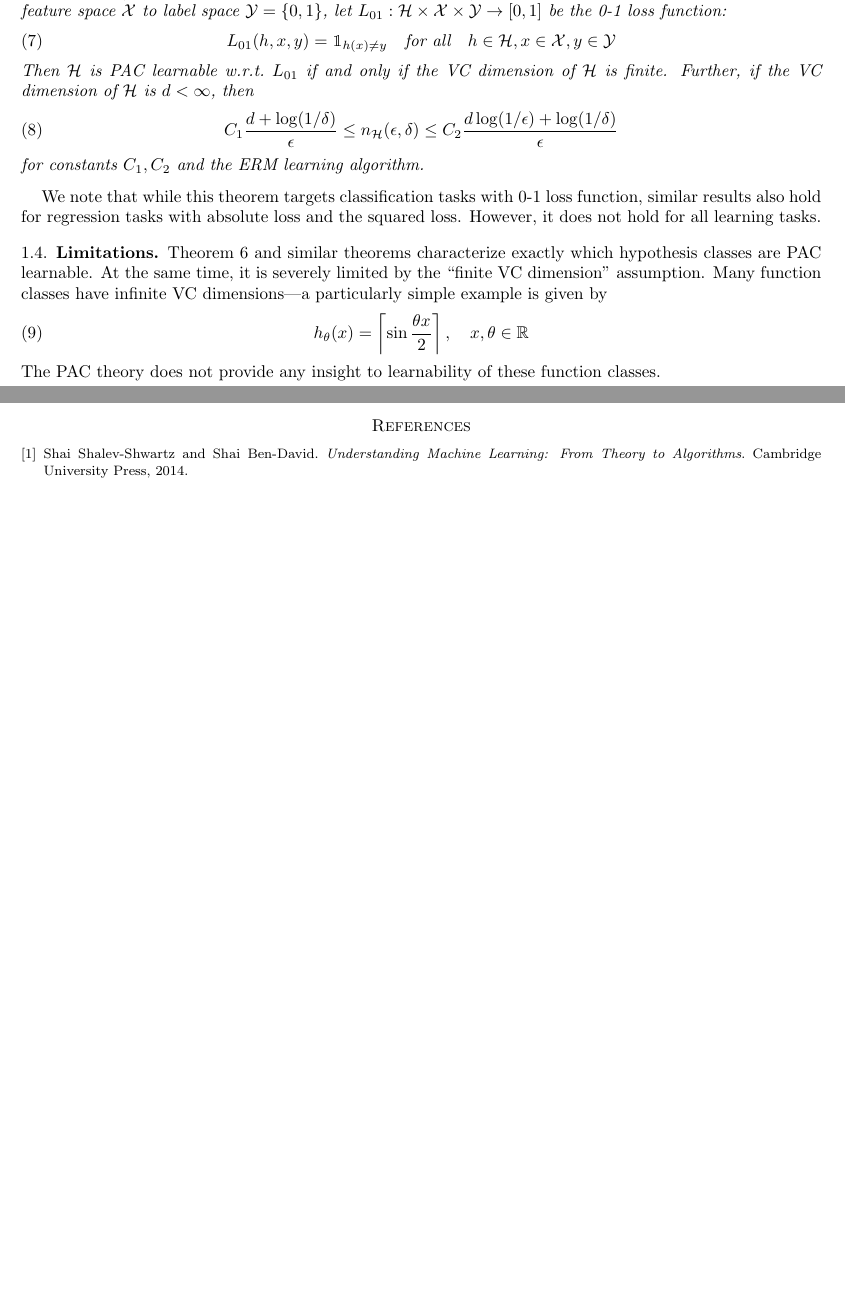
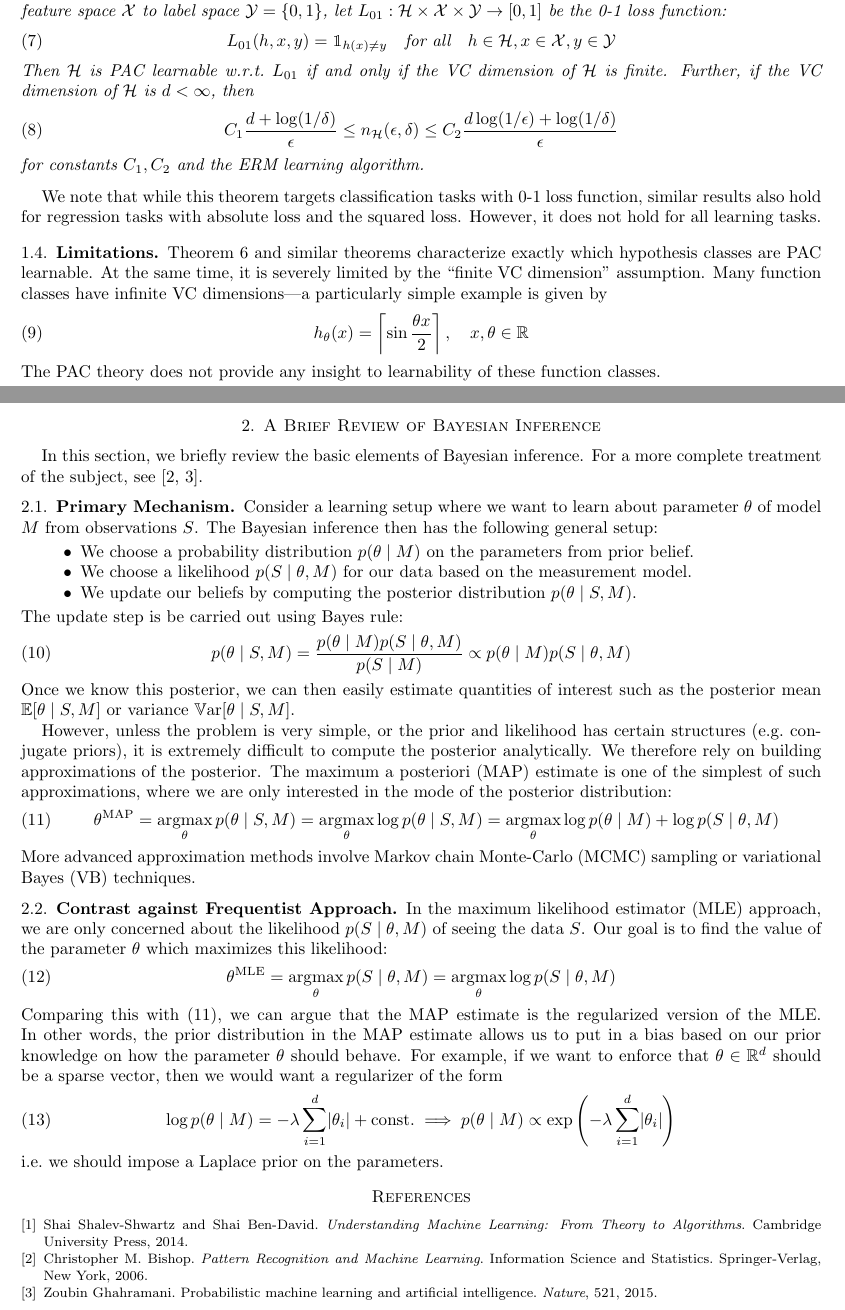
Before and after one commit to saibalde/math651proj, a LaTeX paper (report/main.tex, which reads report/sections/3-bayesian-inference.tex): two parts of pages 3 and 4 of 4, joined at a grey line, cut so that both start at the same text, the shorter picture padded with empty space. Compiled offline with pdfLaTeX.

Commit message:
Add the section on Bayesian inference

```diff
--- /dev/null
+++ b/report/sections/3-bayesian-inference.tex
@@ -0,0 +1,90 @@
+\section{A Brief Review of Bayesian Inference}
+
+In this section, we briefly review the basic elements of Bayesian inference. For
+a more complete treatment of the subject, see \cite{bishop2006pattern,
+ghahramani2015probabilistic}.
+
+\subsection{Primary Mechanism}
+
+Consider a learning setup where we want to learn about parameter $\theta$ of
+model $M$ from observations $S$. The Bayesian inference then has the following
+general setup:
+\begin{itemize}
+  \item
+    We choose a probability distribution $p(\theta \mid M)$ on the parameters
+    from prior belief.
+  \item
+    We choose a likelihood $p(S \mid \theta, M)$ for our data based on the
+    measurement model.
+  \item
+    We update our beliefs by computing the posterior distribution $p(\theta \mid
+    S, M)$.
+\end{itemize}
+The update step is be carried out using Bayes rule:
+\begin{equation}
+  \label{eq:bayes-update}
+  p(\theta \mid S, M) = \frac{p(\theta \mid M) p(S \mid \theta, M)}{p(S \mid M)}
+  \propto p(\theta \mid M) p(S \mid \theta, M)
+\end{equation}
+Once we know this posterior, we can then easily estimate quantities of interest
+such as the posterior mean $\Ev[\theta \mid S, M]$ or variance $\Var[\theta
+\mid S, M]$.
+
+However, unless the problem is very simple, or the prior and likelihood has
+certain structures (e.g.\ conjugate priors), it is extremely difficult to
+compute the posterior analytically. We therefore rely on building approximations
+of the posterior. The maximum a posteriori (MAP) estimate is one of the simplest
+of such approximations, where we are only interested in the mode of the
+posterior distribution:
+\begin{equation}
+  \label{eq:map-estimate}
+  \theta^\text{MAP} = \Argmax_\theta p(\theta \mid S, M) =
+  \Argmax_\theta \log p(\theta \mid S, M) = \Argmax_\theta \log p(\theta \mid
+  M) + \log p(S \mid \theta, M)
+\end{equation}
+More advanced approximation methods involve Markov chain Monte-Carlo (MCMC)
+sampling or variational Bayes (VB) techniques.
+
+\subsection{Contrast against Frequentist Approach}
+
+In the maximum likelihood estimator (MLE) approach, we are only concerned about
+the likelihood $p(S \mid \theta, M)$ of seeing the data $S$. Our goal is to find
+the value of the parameter $\theta$ which maximizes this likelihood:
+\begin{equation}
+  \theta^\text{MLE} = \Argmax_\theta p(S \mid \theta, M) = \Argmax_\theta \log
+  p(S \mid \theta, M)
+\end{equation}
+Comparing this with \eqref{eq:map-estimate}, we can argue that the MAP estimate
+is the regularized version of the MLE. In other words, the prior distribution in
+the MAP estimate allows us to put in a bias based on our prior knowledge on how
+the parameter $\theta$ should behave. For example, if we want to enforce that
+$\theta \in \RR^d$ should be a sparse vector, then we would want a regularizer
+of the form
+\begin{equation}
+  \log p(\theta \mid M) = - \lambda \sum_{i = 1}^d \Abs{\theta_i} +
+  \text{const.} \implies p(\theta \mid M) \propto \exp\left(-\lambda \sum_{i =
+  1}^d \Abs{\theta_i}\right)
+\end{equation}
+i.e.\ we should impose a Laplace prior on the parameters.
+
+% \subsection{Bayesian Model Selection}
+%
+% The Bayesian inference framework also provides a systematic model selection
+% procedure. Let us assume that we have $k$ models $M_1, \ldots, M_k$. Then
+% using Bayes rule, we get
+% \begin{equation}
+%   p(M_i \mid S) = \frac{p(M_i) p(S \mid M_i)}{p(S)} \quad \text{where} \quad
+%   p(S \mid M_i) = \int p(\theta, S \mid M_i) d\theta = \int p(\theta \mid M_i)
+%   p(S \mid \theta, M_i) d\theta
+% \end{equation}
+% It follows that
+% \begin{equation}
+%   \frac{p(M_i \mid S)}{p(M_j \mid S)} = \frac{p(M_i) p(S \mid M_i)}{p(M_j) p(S
+%   \mid M_j)}
+% \end{equation}
+% We usually put uniform priors on the models themselves. Then
+% \begin{equation}
+%   \frac{p(M_i \mid S)}{p(M_j \mid S)} = \frac{p(S \mid M_i)}{p(S \mid M_j)}
+% \end{equation}
+% The quantity on the right is called the Bayes factor between models $M_i$ and
+% $M_j$, and we select $M_i$ over $M_j$ if is larger than $1$.
```
Also changed, not shown: report/main.tex (+1 -1 lines), report/references.bib (+16 -0 lines).
